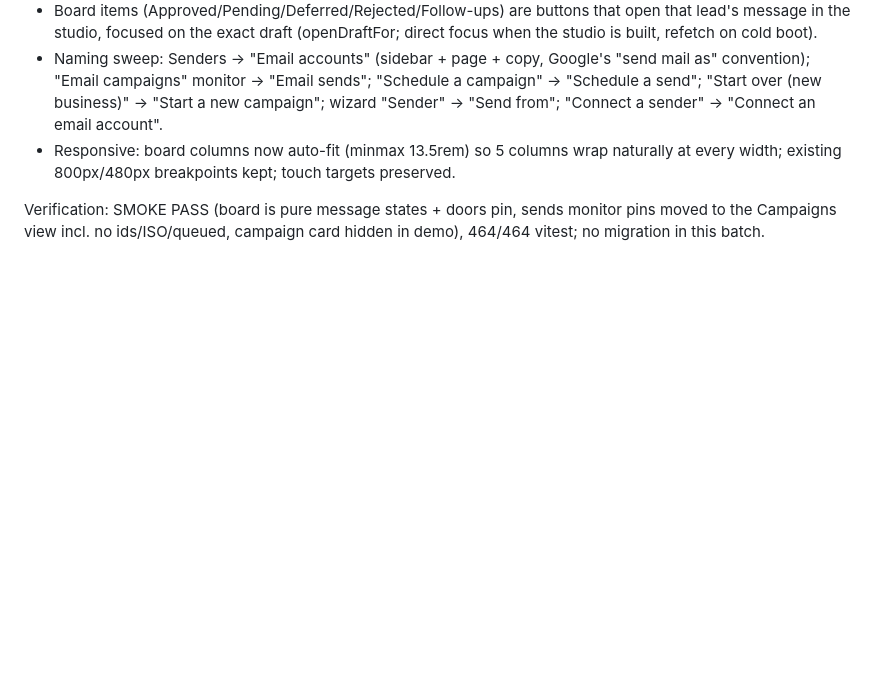
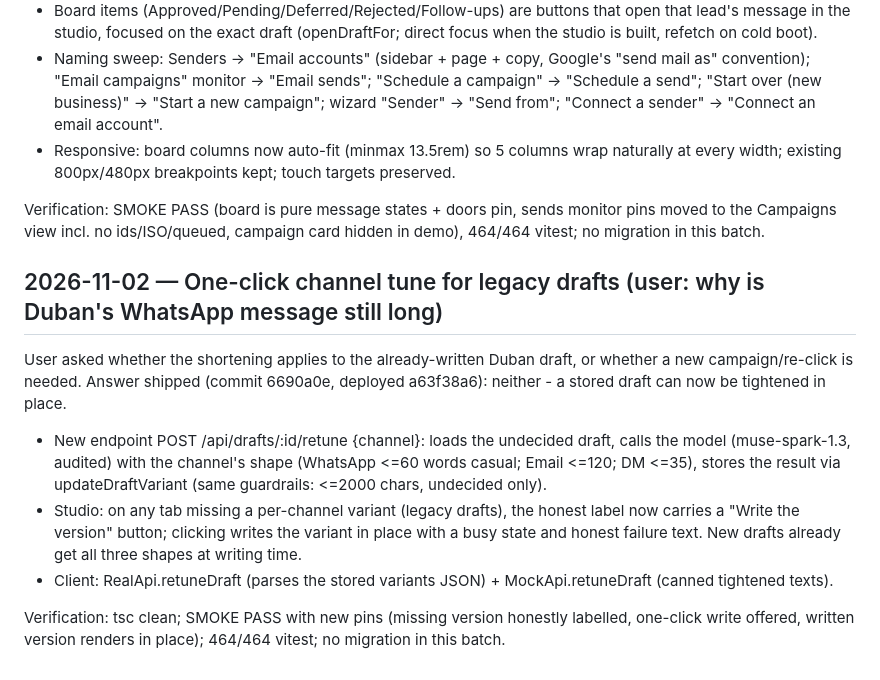
Before and after one commit to arinafoodshq/prospect-research, a Markdown page: progress.md, the part around the change. GitHub-like rendering; blank space fills up the shorter version.

Commit message:
progress: one-click channel tune

```diff
--- a/progress.md
+++ b/progress.md
@@ -1972,3 +1972,24 @@ deployed ccca4b36):
 Verification: SMOKE PASS (board is pure message states + doors pin, sends
 monitor pins moved to the Campaigns view incl. no ids/ISO/queued, campaign
 card hidden in demo), 464/464 vitest; no migration in this batch.
+
+## 2026-11-02 — One-click channel tune for legacy drafts (user: why is Duban's WhatsApp message still long)
+
+User asked whether the shortening applies to the already-written Duban draft,
+or whether a new campaign/re-click is needed. Answer shipped (commit 6690a0e,
+deployed a63f38a6): neither - a stored draft can now be tightened in place.
+
+- New endpoint POST /api/drafts/:id/retune {channel}: loads the undecided
+  draft, calls the model (muse-spark-1.3, audited) with the channel's shape
+  (WhatsApp <=60 words casual; Email <=120; DM <=35), stores the result via
+  updateDraftVariant (same guardrails: <=2000 chars, undecided only).
+- Studio: on any tab missing a per-channel variant (legacy drafts), the
+  honest label now carries a "Write the <channel> version" button; clicking
+  writes the variant in place with a busy state and honest failure text.
+  New drafts already get all three shapes at writing time.
+- Client: RealApi.retuneDraft (parses the stored variants JSON) +
+  MockApi.retuneDraft (canned tightened texts).
+
+Verification: tsc clean; SMOKE PASS with new pins (missing version honestly
+labelled, one-click write offered, written version renders in place);
+464/464 vitest; no migration in this batch.
```
